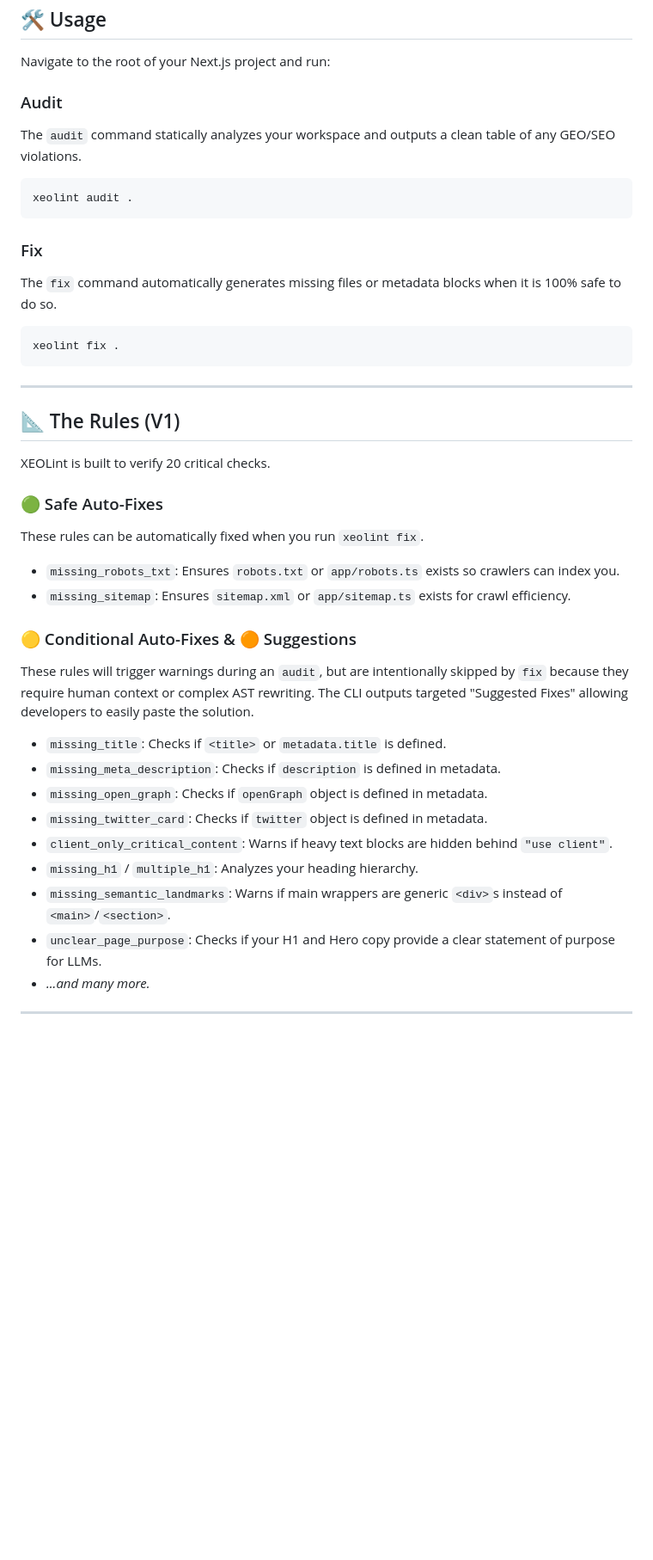
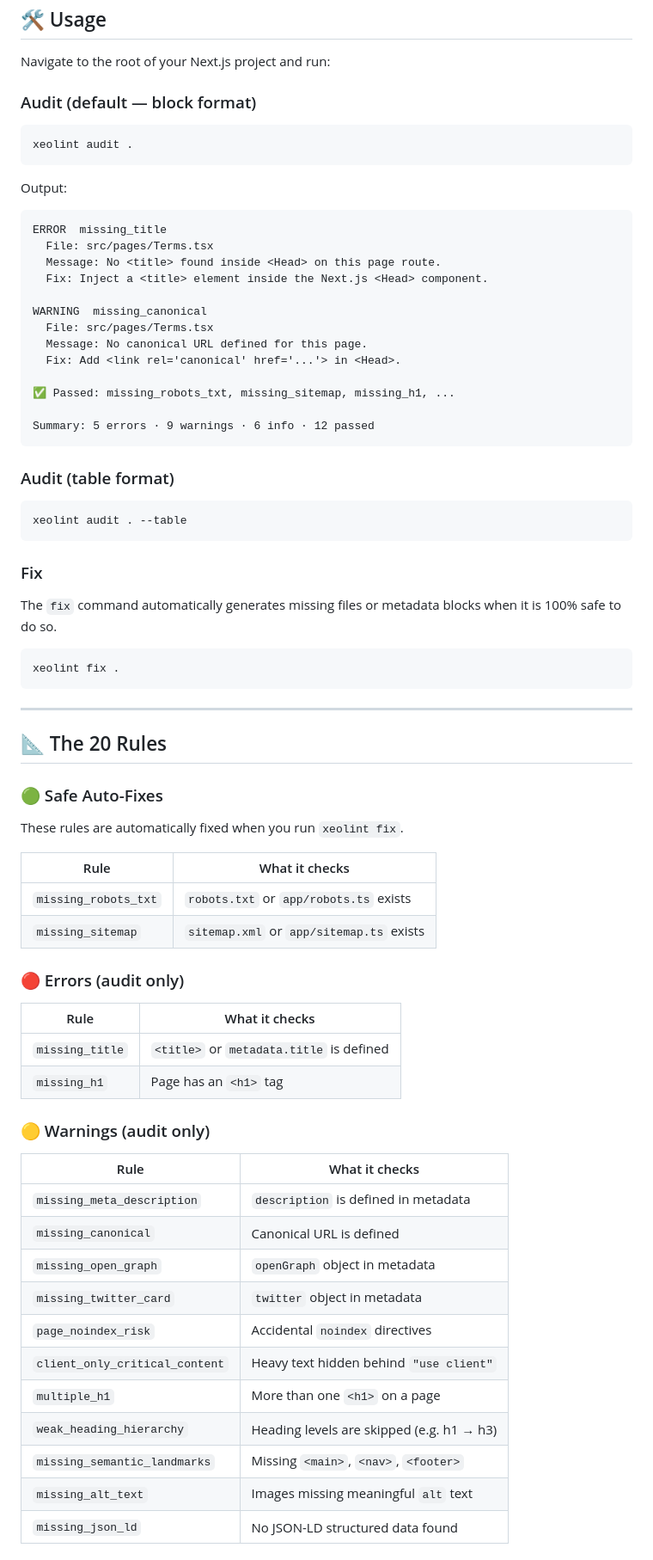
Before and after one commit to AntoineLevyy/XEO_lint, a Markdown page: README.md, the part around one of its changes. Shown at 86% size. Rendered like a GitHub page; blank space fills up the shorter version.

Commit message:
docs: update README with all 20 rules and new CLI output format

````diff
--- a/README.md
+++ b/README.md
@@ -41,11 +41,31 @@ pip install xeolint
 
 Navigate to the root of your Next.js project and run:
 
-### Audit
-The `audit` command statically analyzes your workspace and outputs a clean table of any GEO/SEO violations.
-
+### Audit (default — block format)
 ```bash
 xeolint audit .
+```
+
+Output:
+```
+ERROR  missing_title
+  File: src/pages/Terms.tsx
+  Message: No <title> found inside <Head> on this page route.
+  Fix: Inject a <title> element inside the Next.js <Head> component.
+
+WARNING  missing_canonical
+  File: src/pages/Terms.tsx
+  Message: No canonical URL defined for this page.
+  Fix: Add <link rel='canonical' href='...'> in <Head>.
+
+✅ Passed: missing_robots_txt, missing_sitemap, missing_h1, ...
+
+Summary: 5 errors · 9 warnings · 6 info · 12 passed
+```
+
+### Audit (table format)
+```bash
+xeolint audit . --table
 ```
 
 ### Fix
@@ -57,25 +77,34 @@ xeolint fix .
 
 ---
 
-## 📐 The Rules (V1)
-
-XEOLint is built to verify 20 critical checks.
+## 📐 The 20 Rules
 
 ### 🟢 Safe Auto-Fixes
-These rules can be automatically fixed when you run `xeolint fix`.
+These rules are automatically fixed when you run `xeolint fix`.
 
-*   `missing_robots_txt`: Ensures `robots.txt` or `app/robots.ts` exists so crawlers can index you.
-*   `missing_sitemap`: Ensures `sitemap.xml` or `app/sitemap.ts` exists for crawl efficiency.
+| Rule | What it checks |
+|------|---------------|
+| `missing_robots_txt` | `robots.txt` or `app/robots.ts` exists |
+| `missing_sitemap` | `sitemap.xml` or `app/sitemap.ts` exists |
 
-### 🟡 Conditional Auto-Fixes & 🟠 Suggestions
-These rules will trigger warnings during an `audit`, but are intentionally skipped by `fix` because they require human context or complex AST rewriting. The CLI outputs targeted "Suggested Fixes" allowing developers to easily paste the solution.
+### 🔴 Errors (audit only)
+| Rule | What it checks |
+|------|---------------|
+| `missing_title` | `<title>` or `metadata.title` is defined |
+| `missing_h1` | Page has an `<h1>` tag |
 
-*   `missing_title`: Checks if `<title>` or `metadata.title` is defined.
-*   `missing_meta_description`: Checks if `description` is defined in metadata.
-*   `missing_open_graph`: Checks if `openGraph` object is defined in metadata.
-*   `missing_twitter_card`: Checks if `twitter` object is defined in metadata.
-*   `client_only_critical_content`: Warns if heavy text blocks are hidden behind `"use client"`.
-*   `missing_h1` / `multiple_h1`: Analyzes your heading hierarchy.
-*   `missing_semantic_landmarks`: Warns if main wrappers are generic `<div>`s instead of `<main>`/`<section>`.
-*   `unclear_page_purpose`: Checks if your H1 and Hero copy provide a clear statement of purpose for LLMs.
-*   *...and many more.*
+### 🟡 Warnings (audit only)
+| Rule | What it checks |
+|------|---------------|
+| `missing_meta_description` | `description` is defined in metadata |
+| `missing_canonical` | Canonical URL is defined |
+| `missing_open_graph` | `openGraph` object in metadata |
+| `missing_twitter_card` | `twitter` object in metadata |
+| `page_noindex_risk` | Accidental `noindex` directives |
+| `client_only_critical_content` | Heavy text hidden behind `"use client"` |
+| `multiple_h1` | More than one `<h1>` on a page |
+| `weak_heading_hierarchy` | Heading levels are skipped (e.g. h1 → h3) |
+| `missing_semantic_landmarks` | Missing `<main>`, `<nav>`, `<footer>` |
+| `missing_alt_text` | Images missing meaningful `alt` text |
+| `missing_json_ld` | No JSON-LD structured data found |
+
````
Also changed, not shown: other parts of README.md (+8 -2 lines).
